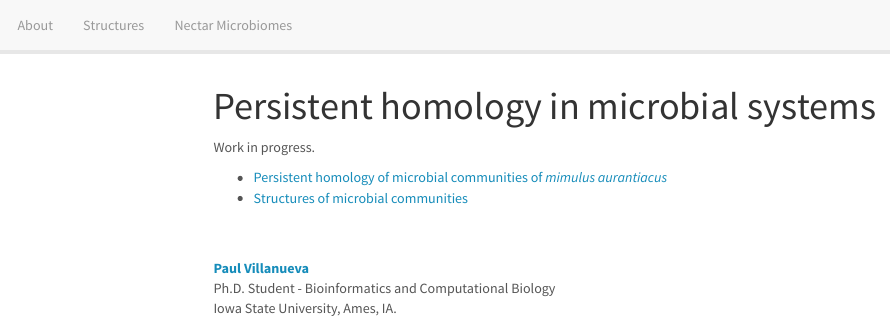
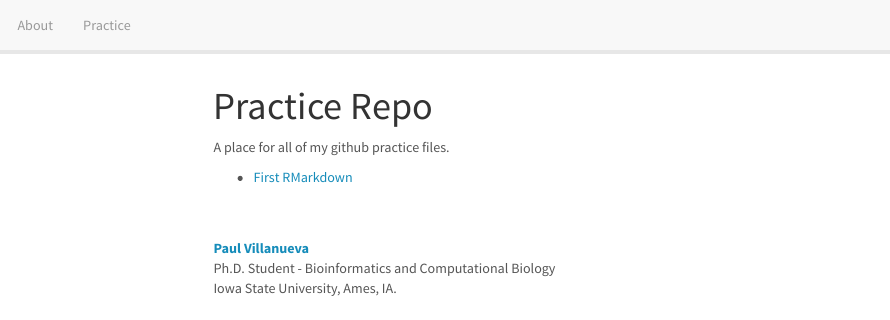
Before and after one commit to pommevilla/practice, an R Markdown document (index.Rmd): the page in a window 1100 px wide, from its top. Rendered offline with R 4.5, knitr and Pandoc, with nearby package versions; menus at the side of the page are left out.

Commit message:
Update site information

```diff
--- a/_site.yml
+++ b/_site.yml
@@ -5,10 +5,9 @@ navbar:
   left:
   - text: About
     href: index.html
-  - text: Structures
-    href: structures.html
-  - text: Nectar Microbiomes
-    href: nmph.html
+  - text: Practice
+    href: first_rmarkdown.html
+
 
 output:
   html_document:
--- a/index.Rmd
+++ b/index.Rmd
@@ -1,8 +1,7 @@
 ---
-title: "Persistent homology in microbial systems"
+title: "Practice Repo"
 ---
 
-Work in progress.
+A place for all of my github practice files.
 
-* [Persistent homology of microbial communities of *mimulus aurantiacus*](https://pommevilla.github.io/nectar_ph/nmph.html)
-* [Structures of microbial communities](https://pommevilla.github.io/nectar_ph/structures.html)
+* [First RMarkdown](https://pommevilla.github.io/practice/first_rmarkdown.html)
```
